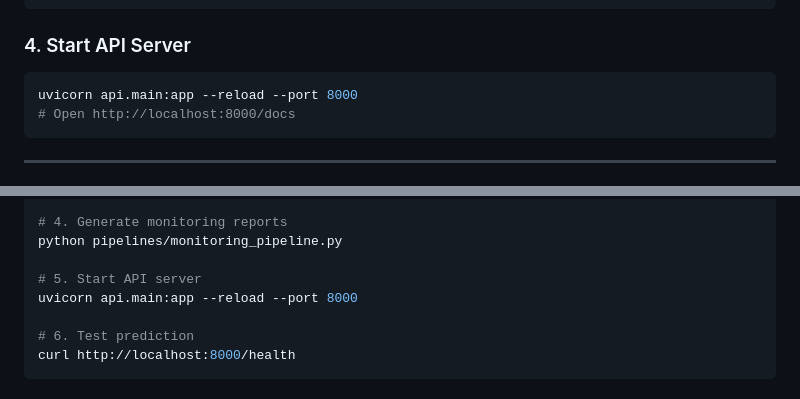
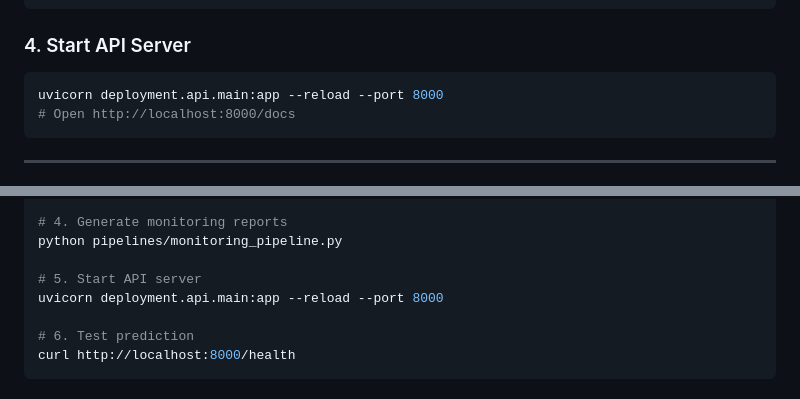
Before and after one commit to thanhtrung102/fraud-detection, a Markdown page: README.md, 2 parts joined by grey strips. Drawn GitHub-style.

````diff
--- a/README.md
+++ b/README.md
@@ -123,7 +123,7 @@ python -m src.main
 ### 4. Start API Server
 
 ```bash
-uvicorn api.main:app --reload --port 8000
+uvicorn deployment.api.main:app --reload --port 8000
 # Open http://localhost:8000/docs
 ```
 
@@ -237,7 +237,7 @@ python pipelines/inference_pipeline.py
 python pipelines/monitoring_pipeline.py
 
 # 5. Start API server
-uvicorn api.main:app --reload --port 8000
+uvicorn deployment.api.main:app --reload --port 8000
 
 # 6. Test prediction
 curl http://localhost:8000/health
````
Also changed, not shown: docs/MLOPS.md (+2 -2 lines).
